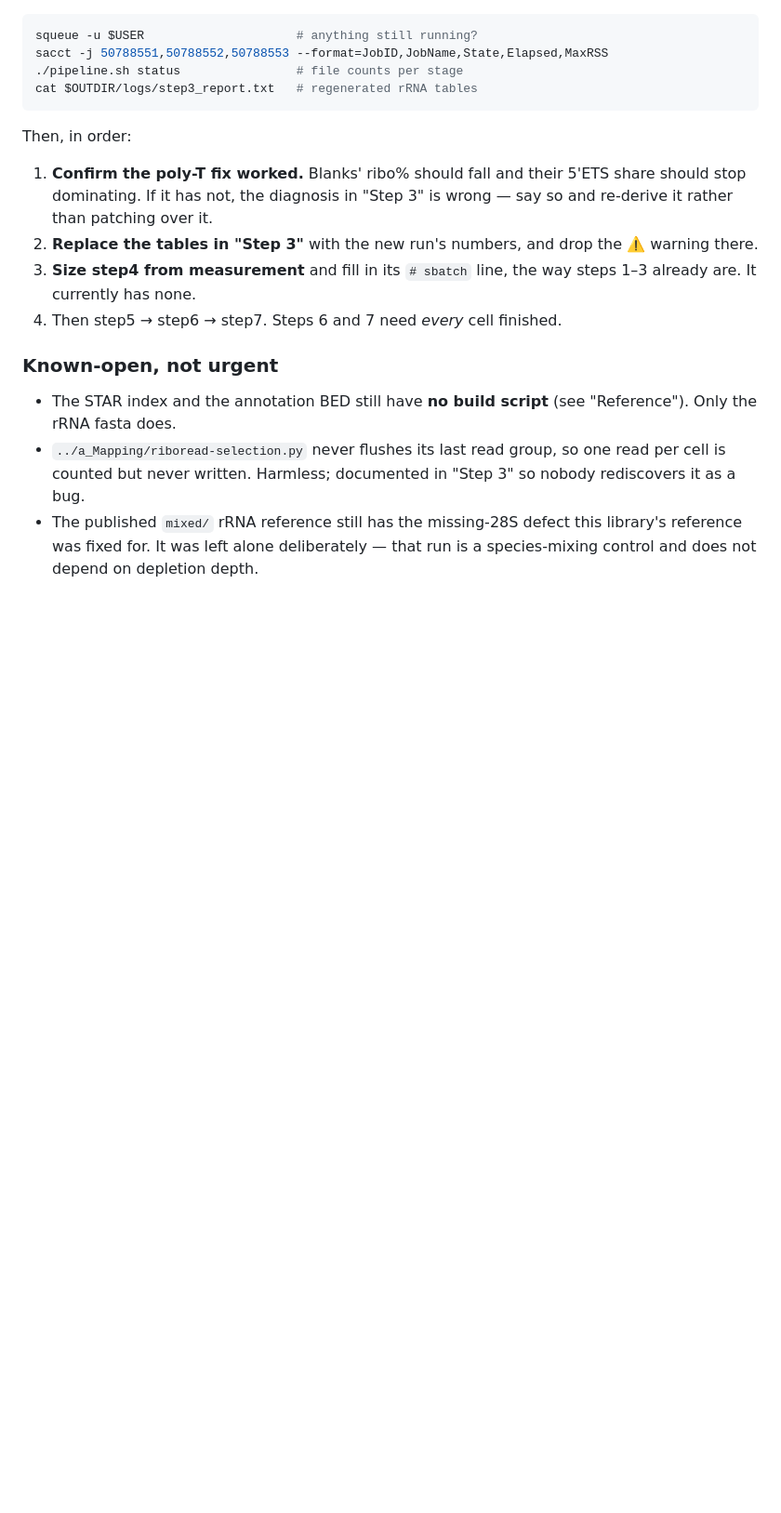
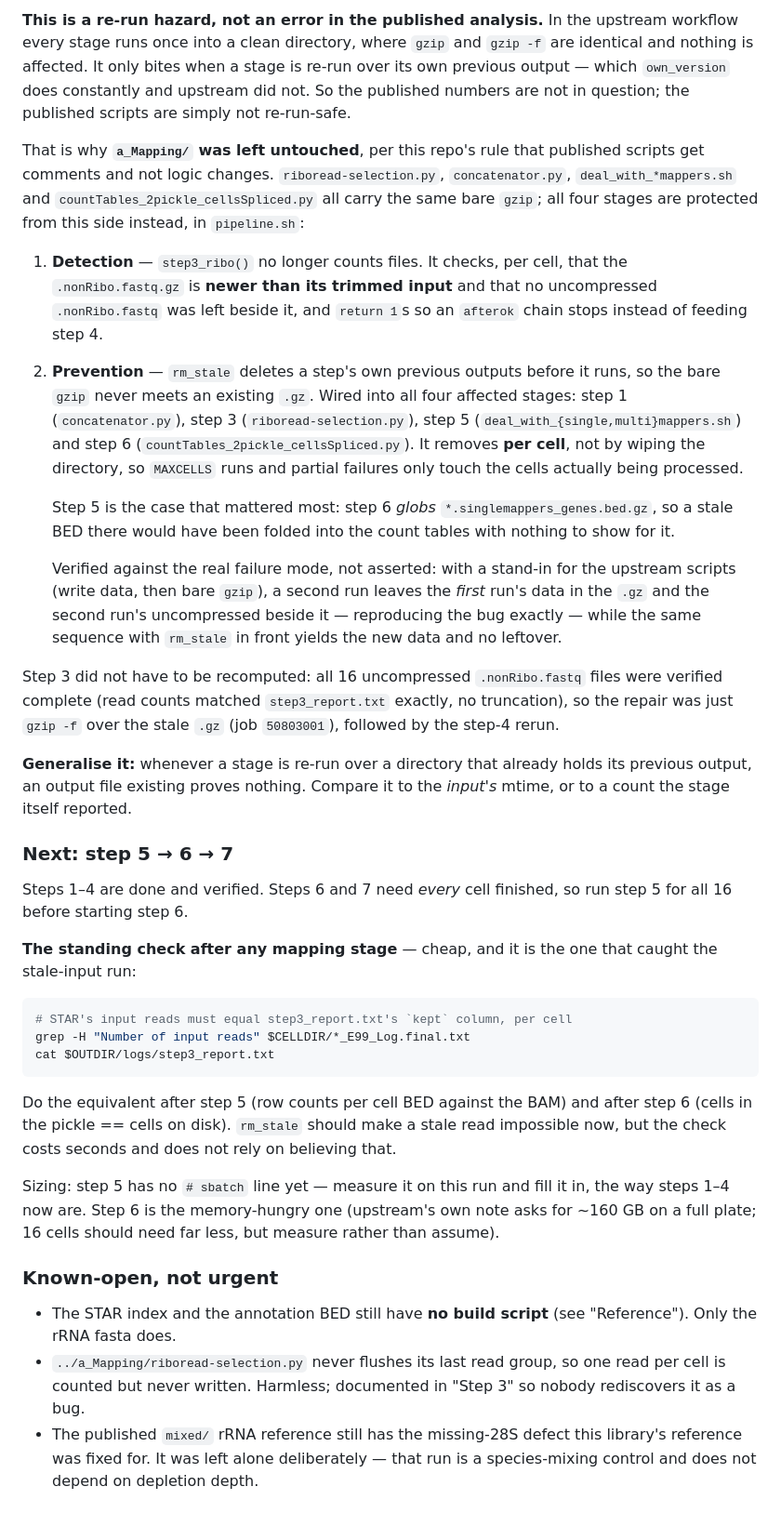
Before and after one commit to ElijahChang929/vasaseq, a Markdown page: I_Gene_expression/own_version/README.md, the part around one of its changes. Shown at 93% size. Rendered like a GitHub page; blank space fills up the shorter version.

````diff
--- a/I_Gene_expression/own_version/README.md
+++ b/I_Gene_expression/own_version/README.md
@@ -786,21 +827,70 @@ the whole step, which is why it asks for 64 GB and `-N 1`.
+**This is a re-run hazard, not an error in the published analysis.** In the
+upstream workflow every stage runs once into a clean directory, where `gzip` and
+`gzip -f` are identical and nothing is affected. It only bites when a stage is
+re-run over its own previous output — which `own_version` does constantly and
+upstream did not. So the published numbers are not in question; the published
+scripts are simply not re-run-safe.
+
+That is why **`a_Mapping/` was left untouched**, per this repo's rule that
+published scripts get comments and not logic changes. `riboread-selection.py`,
+`concatenator.py`, `deal_with_*mappers.sh` and
+`countTables_2pickle_cellsSpliced.py` all carry the same bare `gzip`; all four
+stages are protected from this side instead, in `pipeline.sh`:
+
+1. **Detection** — `step3_ribo()` no longer counts files. It checks, per cell,
+   that the `.nonRibo.fastq.gz` is **newer than its trimmed input** and that no
+   uncompressed `.nonRibo.fastq` was left beside it, and `return 1`s so an
+   `afterok` chain stops instead of feeding step 4.
+2. **Prevention** — `rm_stale` deletes a step's own previous outputs before it
+   runs, so the bare `gzip` never meets an existing `.gz`. Wired into all four
+   affected stages: step 1 (`concatenator.py`), step 3 (`riboread-selection.py`),
+   step 5 (`deal_with_{single,multi}mappers.sh`) and step 6
+   (`countTables_2pickle_cellsSpliced.py`). It removes **per cell**, not by
+   wiping the directory, so `MAXCELLS` runs and partial failures only touch the
+   cells actually being processed.
+
+   Step 5 is the case that mattered most: step 6 *globs*
+   `*.singlemappers_genes.bed.gz`, so a stale BED there would have been folded
+   into the count tables with nothing to show for it.
+
+   Verified against the real failure mode, not asserted: with a stand-in for the
+   upstream scripts (write data, then bare `gzip`), a second run leaves the
+   *first* run's data in the `.gz` and the second run's uncompressed beside it —
+   reproducing the bug exactly — while the same sequence with `rm_stale` in
+   front yields the new data and no leftover.
+
+Step 3 did not have to be recomputed: all 16 uncompressed `.nonRibo.fastq`
+files were verified complete (read counts matched `step3_report.txt` exactly,
+no truncation), so the repair was just `gzip -f` over the stale `.gz`
+(job `50803001`), followed by the step-4 rerun.
+
+**Generalise it:** whenever a stage is re-run over a directory that already
+holds its previous output, an output file existing proves nothing. Compare it
+to the *input's* mtime, or to a count the stage itself reported.
+
+### Next: step 5 → 6 → 7
+
+Steps 1–4 are done and verified. Steps 6 and 7 need *every* cell finished, so
+run step 5 for all 16 before starting step 6.
+
+**The standing check after any mapping stage** — cheap, and it is the one that
+caught the stale-input run:
 
 ```bash
-squeue -u $USER                     # anything still running?
-sacct -j 50788551,50788552,50788553 --format=JobID,JobName,State,Elapsed,MaxRSS
-./pipeline.sh status                # file counts per stage
-cat $OUTDIR/logs/step3_report.txt   # regenerated rRNA tables
+# STAR's input reads must equal step3_report.txt's `kept` column, per cell
+grep -H "Number of input reads" $CELLDIR/*_E99_Log.final.txt
+cat $OUTDIR/logs/step3_report.txt
 ```
 
-Then, in order:
+Do the equivalent after step 5 (row counts per cell BED against the BAM) and
+after step 6 (cells in the pickle == cells on disk). `rm_stale` should make a
+stale read impossible now, but the check costs seconds and does not rely on
+believing that.
 
-1. **Confirm the poly-T fix worked.** Blanks' ribo% should fall and their 5'ETS
-   share should stop dominating. If it has not, the diagnosis in "Step 3" is
-   wrong — say so and re-derive it rather than patching over it.
-2. **Replace the tables in "Step 3"** with the new run's numbers, and drop the
-   ⚠️ warning there.
-3. **Size step4 from measurement** and fill in its `# sbatch` line, the way
-   steps 1–3 already are. It currently has none.
-4. Then step5 → step6 → step7. Steps 6 and 7 need *every* cell finished.
+Sizing: step 5 has no `# sbatch` line yet — measure it on this run and fill it
+in, the way steps 1–4 now are. Step 6 is the memory-hungry one (upstream's own
+note asks for ~160 GB on a full plate; 16 cells should need far less, but
+measure rather than assume).
 
 ### Known-open, not urgent
 
````
Also changed, not shown: other parts of I_Gene_expression/own_version/README.md (+89 -48 lines).
